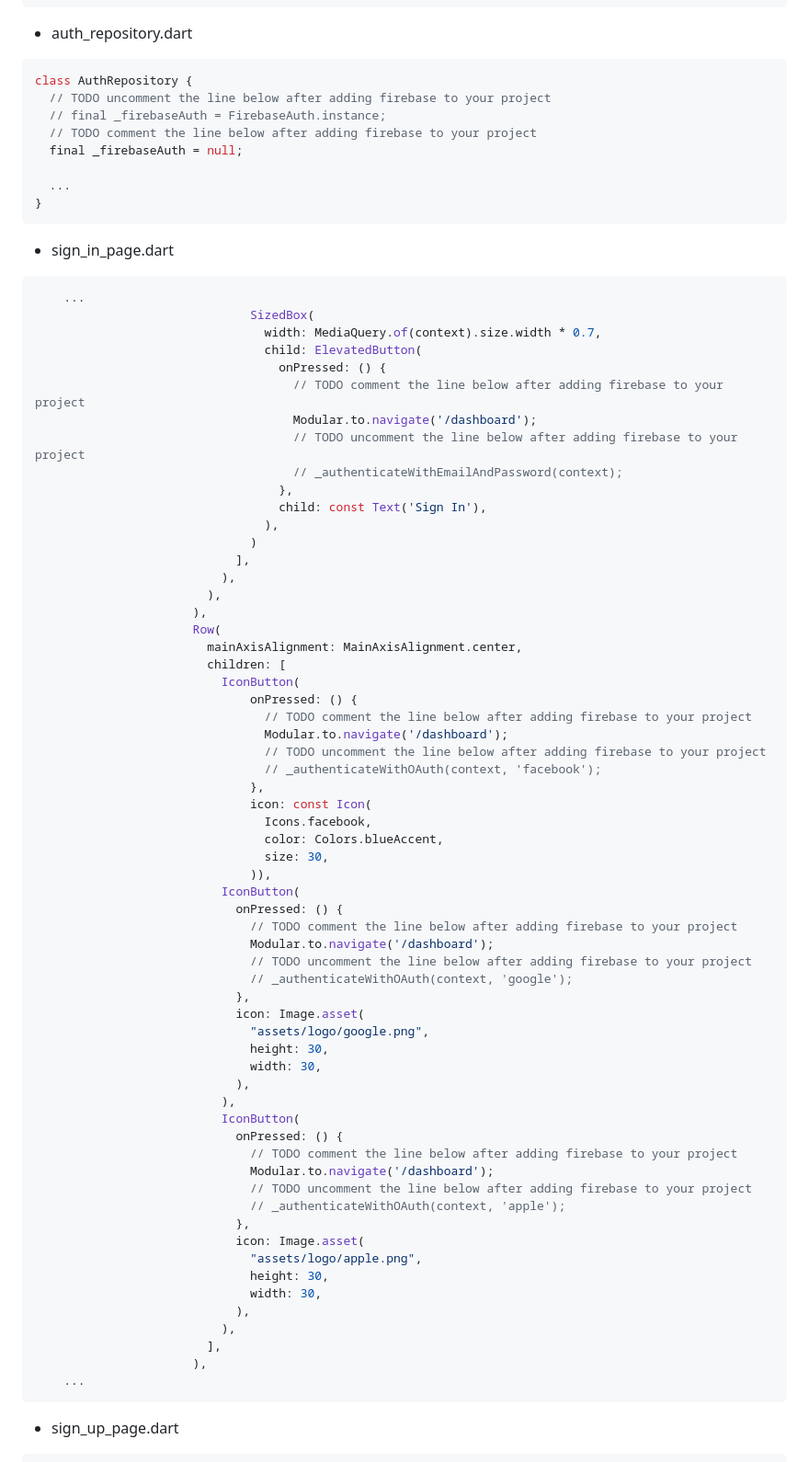
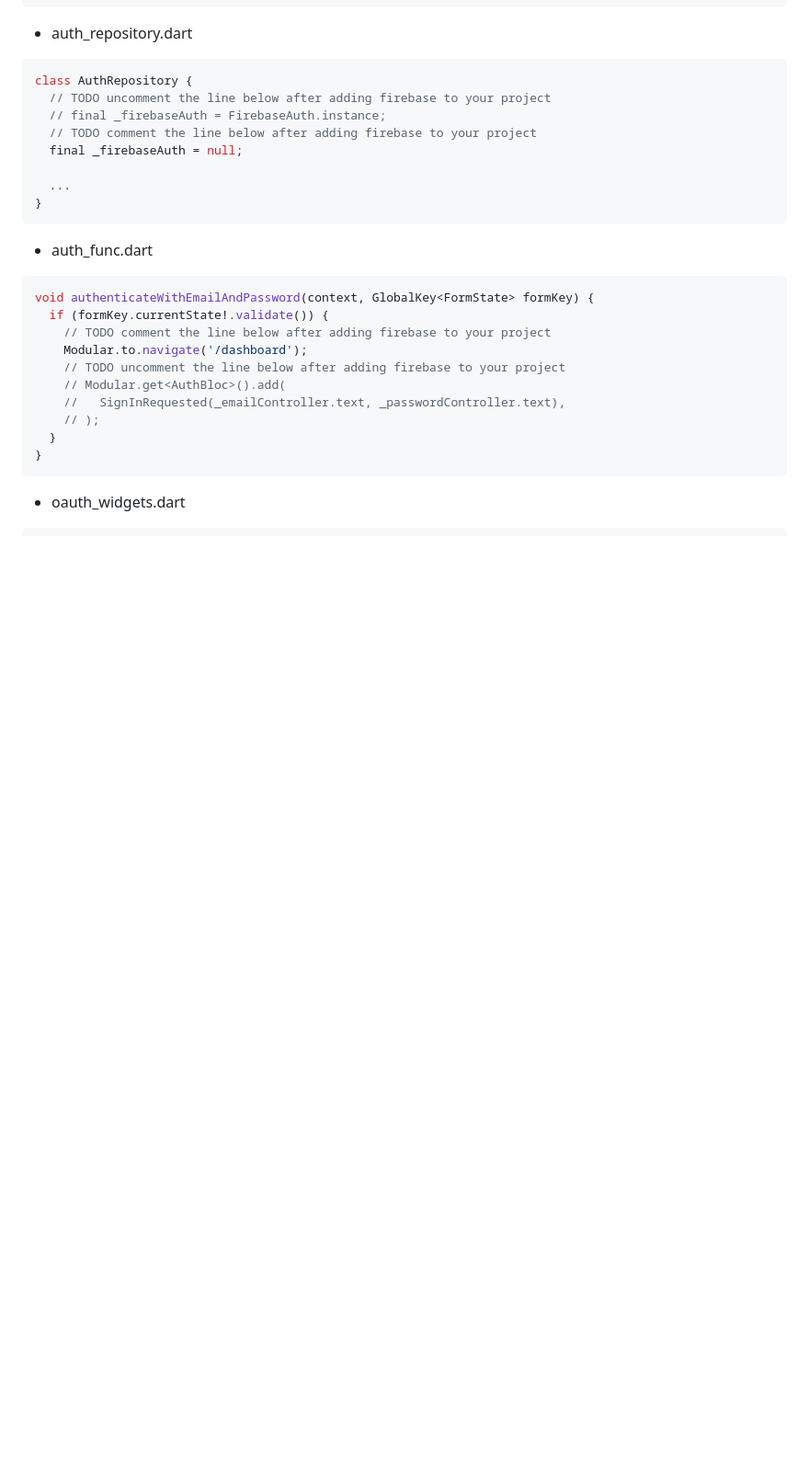
Before and after one commit to DollyFishR/boilerplate_firebase, a Markdown page: README.md, the part around the change printed below. Shown: that part at 92% size. Rendered like a GitHub page; blank space fills up the shorter version.

````diff
--- a/README.md
+++ b/README.md
@@ -63,70 +63,19 @@ class AuthRepository {
 }
 ```
 
- * sign_in_page.dart
+ * auth_func.dart
 ```dart
-    ...
-                              SizedBox(
-                                width: MediaQuery.of(context).size.width * 0.7,
-                                child: ElevatedButton(
-                                  onPressed: () {
-                                    // TODO comment the line below after adding firebase to your project
-                                    Modular.to.navigate('/dashboard');
-                                    // TODO uncomment the line below after adding firebase to your project
-                                    // _authenticateWithEmailAndPassword(context);
-                                  },
-                                  child: const Text('Sign In'),
-                                ),
-                              )
-                            ],
-                          ),
-                        ),
-                      ),
-                      Row(
-                        mainAxisAlignment: MainAxisAlignment.center,
-                        children: [
-                          IconButton(
-                              onPressed: () {
-                                // TODO comment the line below after adding firebase to your project
-                                Modular.to.navigate('/dashboard');
-                                // TODO uncomment the line below after adding firebase to your project
-                                // _authenticateWithOAuth(context, 'facebook');
-                              },
-                              icon: const Icon(
-                                Icons.facebook,
-                                color: Colors.blueAccent,
-                                size: 30,
-                              )),
-                          IconButton(
-                            onPressed: () {
-                              // TODO comment the line below after adding firebase to your project
-                              Modular.to.navigate('/dashboard');
-                              // TODO uncomment the line below after adding firebase to your project
-                              // _authenticateWithOAuth(context, 'google');
-                            },
-                            icon: Image.asset(
-                              "assets/logo/google.png",
-                              height: 30,
-                              width: 30,
-                            ),
-                          ),
-                          IconButton(
-                            onPressed: () {
-                              // TODO comment the line below after adding firebase to your project
-                              Modular.to.navigate('/dashboard');
-                              // TODO uncomment the line below after adding firebase to your project
-                              // _authenticateWithOAuth(context, 'apple');
-                            },
-                            icon: Image.asset(
-                              "assets/logo/apple.png",
-                              height: 30,
-                              width: 30,
-                            ),
-                          ),
-                        ],
-                      ),
-    ...
+void authenticateWithEmailAndPassword(context, GlobalKey<FormState> formKey) {
+  if (formKey.currentState!.validate()) {
+    // TODO comment the line below after adding firebase to your project
+    Modular.to.navigate('/dashboard');
+    // TODO uncomment the line below after adding firebase to your project
+    // Modular.get<AuthBloc>().add(
+    //   SignInRequested(_emailController.text, _passwordController.text),
+    // );
+  }
+}
 ```
 
-* sign_up_page.dart
+* oauth_widgets.dart
 ```dart
````
Also changed, not shown: other parts of README.md (+52 -73 lines).
